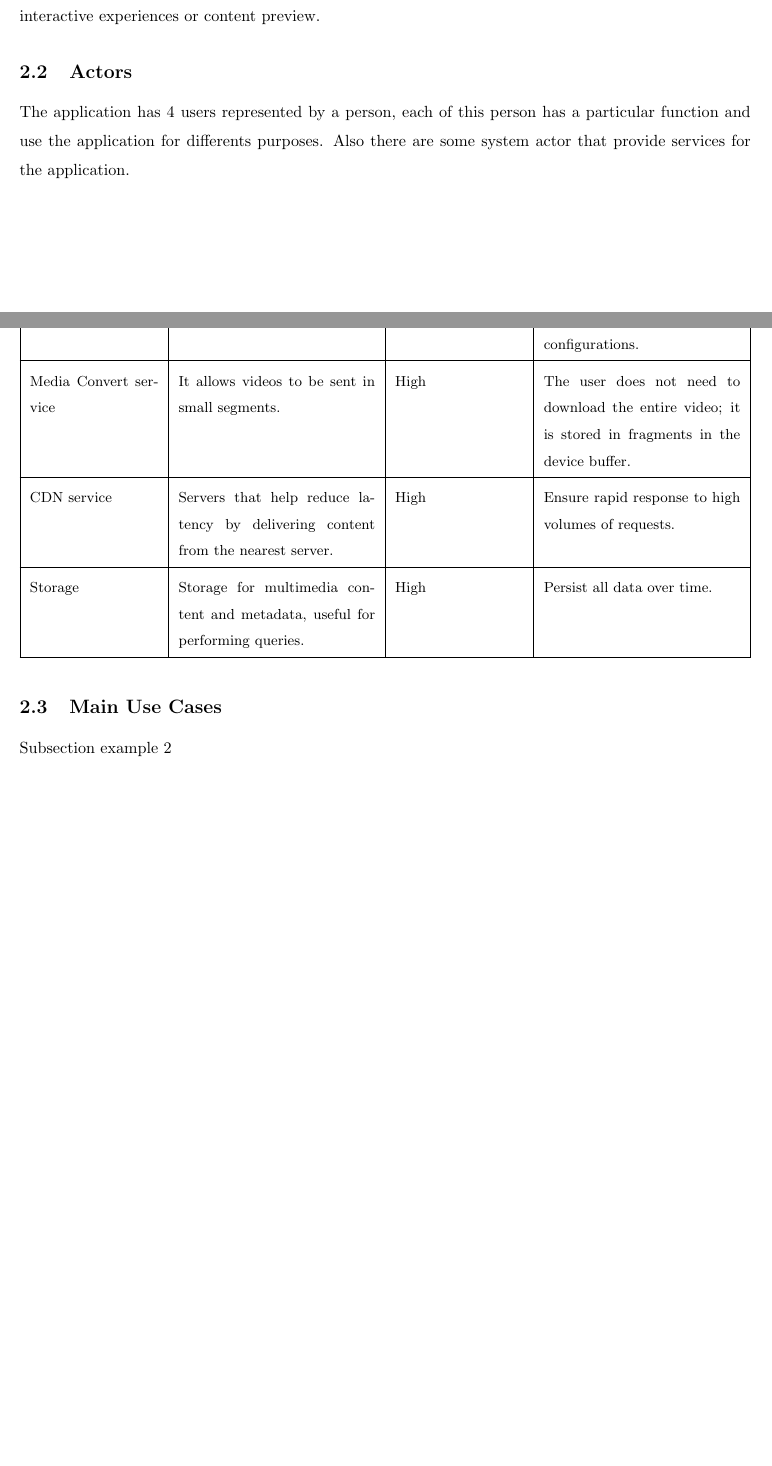
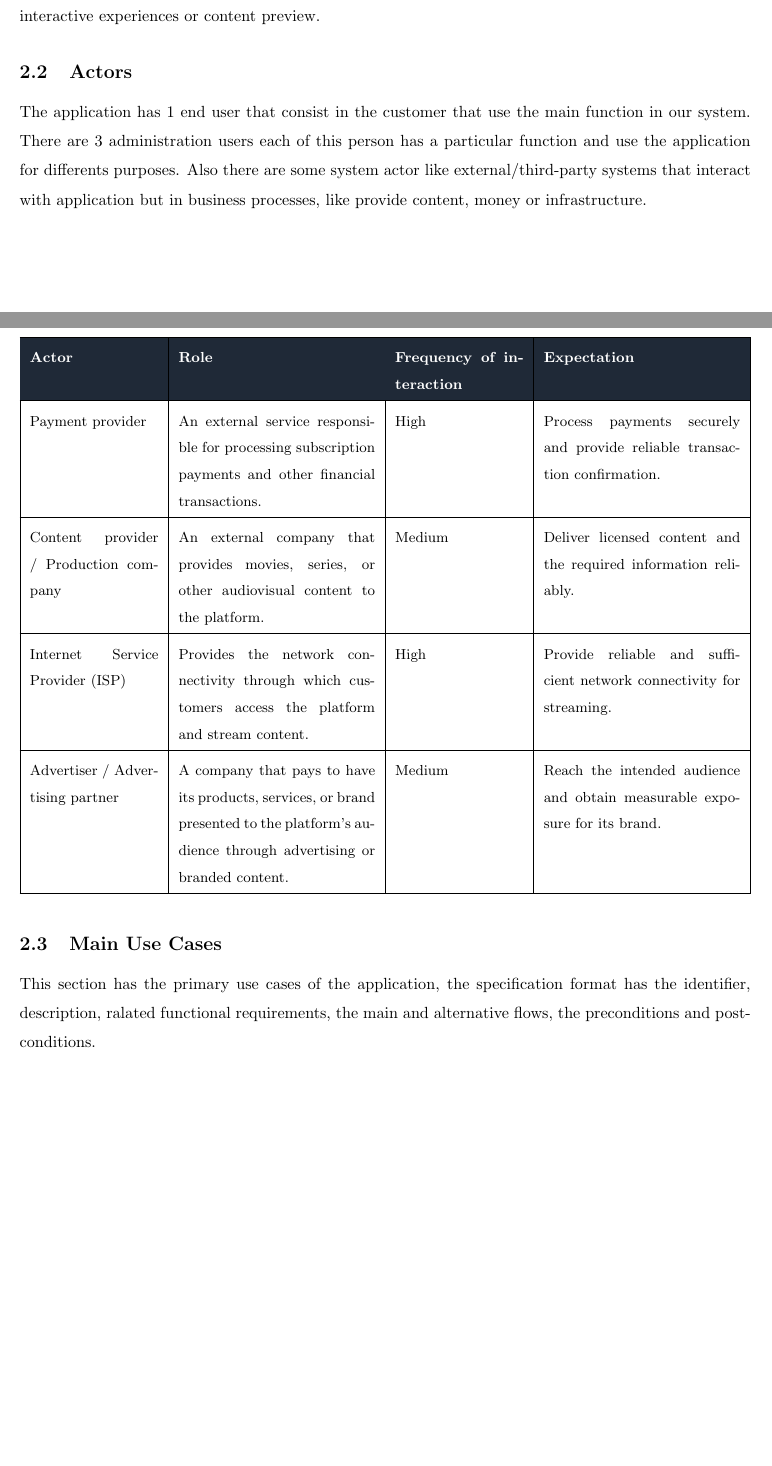
Before and after one commit to aguapanela-a/cloud-native-streaming-platform, a LaTeX document (docs/delivery_1/latex_document/main.tex): two parts of pages 1 and 2 of 18 before the commit and two parts of pages 1 and 3 of 19 after it, joined at a grey line, cut so that both start at the same text, the shorter picture padded with empty space. Compiled offline with pdfLaTeX.

Commit message:
docs: Actors divided and corrected RF 11

```diff
--- a/docs/delivery_1/latex_document/main.tex
+++ b/docs/delivery_1/latex_document/main.tex
@@ -53,23 +53,33 @@ At the same time, Netflix needs to help users find something they want to watch
 
 
 \subsection{Actors}
-The application has 4 users represented by a person, each of this person has a particular function and use the application for differents purposes.
-Also there are some system actor that provide services for the application.
+The application has 1 end user that consist in the customer that use the main function in our system.
+There are 3 administration users each of this person has a particular function and use the application for differents purposes.
+Also there are some system actor like external/third-party systems that interact with application but in business processes, like provide content, money or infrastructure.
 
 \begin{table}[H]
+
 \centering
+
 \small
+
 \renewcommand{\arraystretch}{1.35}
-\caption{Actors, Roles, Interaction Frequency, and Expectations}
-\label{tab:actors_roles_expectations}
+
+\caption{End Users}
+
+\label{tab:end_users}
 
 \begin{tabularx}{\textwidth}{|p{2.8cm}|X|p{2.8cm}|X|}
+
 \hline
+
 \rowcolor[HTML]{1F2937}
+
 \textcolor{white}{\textbf{Actor}} &
 \textcolor{white}{\textbf{Role}} &
 \textcolor{white}{\textbf{Frequency of interaction}} &
 \textcolor{white}{\textbf{Expectation}} \\
+
 \hline
 
 Customer
@@ -83,3 +122,6 @@ Be able to watch series and movies without interruptions and receive relevant re
+\textcolor{white}{\textbf{Frequency of interaction}} &
+\textcolor{white}{\textbf{Expectation}} \\
+
 \hline
 
 Operational user
@@ -109,44 +155,95 @@ Is responsible for managing users and the business model.
 Low
 &
 Be able to manage the users of the system and membership configurations.
+
 \\
+
 \hline
 
-Media Convert service
+\end{tabularx}
+
+\end{table}
+
+\begin{table}[H]
+
+\centering
+
+\small
+
+\renewcommand{\arraystretch}{1.35}
+
+\caption{External Systems and Third-Party Services}
+
+\label{tab:external_systems}
+
+\begin{tabularx}{\textwidth}{|p{2.8cm}|X|p{2.8cm}|X|}
+
+\hline
+
+\rowcolor[HTML]{1F2937}
+
+\textcolor{white}{\textbf{Actor}} &
+\textcolor{white}{\textbf{Role}} &
+\textcolor{white}{\textbf{Frequency of interaction}} &
+\textcolor{white}{\textbf{Expectation}} \\
+
+\hline
+
+Payment provider
 &
-It allows videos to be sent in small segments.
+An external service responsible for processing subscription payments and other financial transactions.
 &
 High
 &
-The user does not need to download the entire video; it is stored in fragments in the device buffer.
+Process payments securely and provide reliable transaction confirmation.
+
 \\
+
 \hline
 
-CDN service
+Content provider / Production company
 &
-Servers that help reduce latency by delivering content from the nearest server.
+An external company that provides movies, series, or other audiovisual content to the platform.
+&
+Medium
+&
+Deliver licensed content and the required information reliably.
+
+\\
+
+\hline
+
+Internet Service Provider (ISP)
+&
+Provides the network connectivity through which customers access the platform and stream content.
 &
 High
 &
-Ensure rapid response to high volumes of requests.
+Provide reliable and sufficient network connectivity for streaming.
+
 \\
+
 \hline
 
-Storage
+Advertiser / Advertising partner
 &
-Storage for multimedia content and metadata, useful for performing queries.
+A company that pays to have its products, services, or brand presented to the platform's audience through advertising or branded content.
 &
-High
+Medium
 &
-Persist all data over time.
+Reach the intended audience and obtain measurable exposure for its brand.
+
 \\
+
 \hline
 
 \end{tabularx}
+
 \end{table}
 
+
 \subsection{Main Use Cases}
-Subsection example 2
+This section has the primary use cases of the application, the specification format has the identifier, description, ralated functional requirements, the main and alternative flows, the preconditions and postconditions.
 
 
 % ============================================================
```
Also changed, not shown: docs/delivery_1/latex_document/main.pdf, docs/delivery_1/latex_document/main.tex (38 more changed lines), 4 other files.
